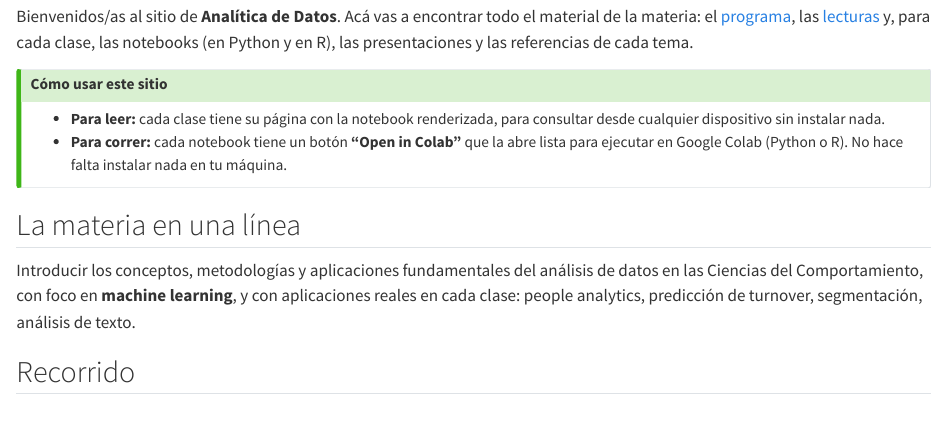
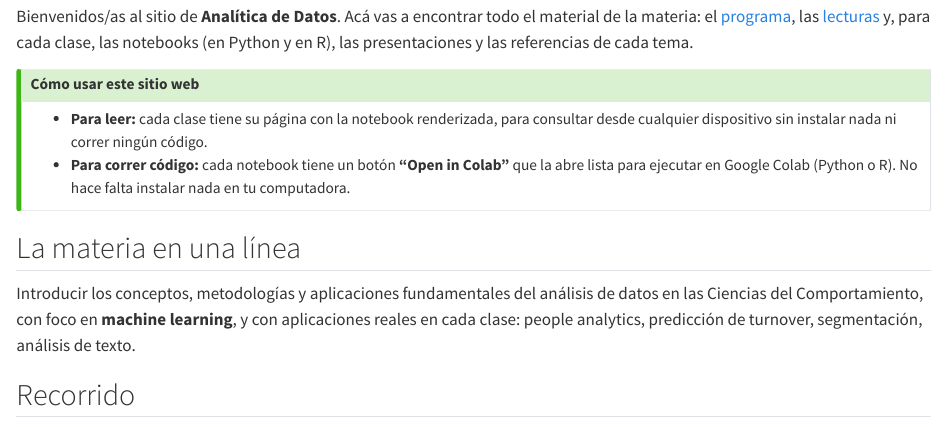
Before and after one commit to tomdamelio/analitica_de_datos, a Quarto document (index.qmd): the page in a window 1100 px wide, from 680 px down. Rendered offline with R 4.5, knitr and Pandoc in place of Quarto, with nearby package versions.

Commit message:
Home: retoques de copy en 'Como usar este sitio web'
- 'sitio' -> 'sitio web'
- 'sin instalar nada' -> 'sin instalar nada ni correr ningun codigo'
- 'Para correr' -> 'Para correr codigo'
- 'maquina' -> 'computadora'

Co-Authored-By: Claude Opus 4.8 (1M context) <noreply@anthropic.com>

```diff
--- a/index.qmd
+++ b/index.qmd
@@ -11,12 +11,12 @@ de la materia: el [programa](programa.qmd), las [lecturas](bibliografia.qmd) y,
 clase, las notebooks (en Python y en R), las presentaciones y las referencias de cada tema.
 
 ::: {.callout-tip}
-## Cómo usar este sitio
+## Cómo usar este sitio web
 
 - **Para leer:** cada clase tiene su página con la notebook renderizada, para consultar
-  desde cualquier dispositivo sin instalar nada.
-- **Para correr:** cada notebook tiene un botón **"Open in Colab"** que la abre lista
-  para ejecutar en Google Colab (Python o R). No hace falta instalar nada en tu máquina.
+  desde cualquier dispositivo sin instalar nada ni correr ningún código.
+- **Para correr código:** cada notebook tiene un botón **"Open in Colab"** que la abre lista
+  para ejecutar en Google Colab (Python o R). No hace falta instalar nada en tu computadora.
 :::
 
 ## La materia en una línea
```
